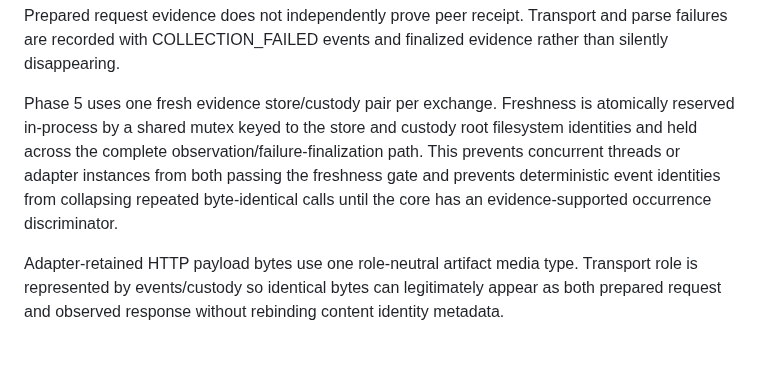
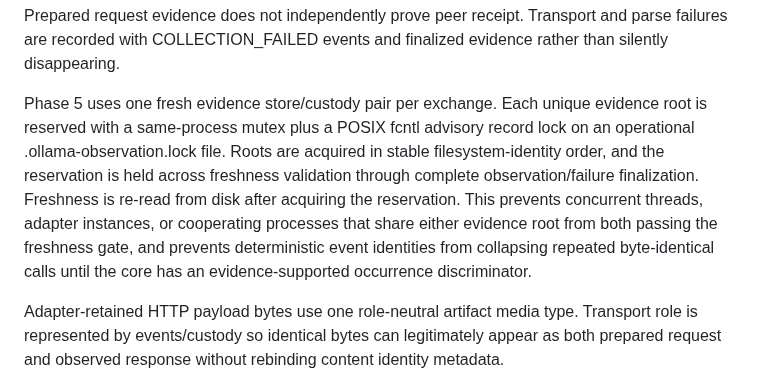
Before and after one commit to QSOLKCB/PROVENANCE, a Markdown page: ARCHITECTURE.md, the part around the change. GitHub-like rendering; blank space fills up the shorter version.

Commit message:
Document cross-process Ollama reservation invariant

```diff
--- a/ARCHITECTURE.md
+++ b/ARCHITECTURE.md
@@ -854,7 +854,7 @@ The transport boundary is enforced by an adapter-owned urllib opener with enviro
 
 Prepared request evidence does not independently prove peer receipt. Transport and parse failures are recorded with COLLECTION_FAILED events and finalized evidence rather than silently disappearing.
 
-Phase 5 uses one fresh evidence store/custody pair per exchange. Freshness is atomically reserved in-process by a shared mutex keyed to the store and custody root filesystem identities and held across the complete observation/failure-finalization path. This prevents concurrent threads or adapter instances from both passing the freshness gate and prevents deterministic event identities from collapsing repeated byte-identical calls until the core has an evidence-supported occurrence discriminator.
+Phase 5 uses one fresh evidence store/custody pair per exchange. Each unique evidence root is reserved with a same-process mutex plus a POSIX fcntl advisory record lock on an operational .ollama-observation.lock file. Roots are acquired in stable filesystem-identity order, and the reservation is held across freshness validation through complete observation/failure finalization. Freshness is re-read from disk after acquiring the reservation. This prevents concurrent threads, adapter instances, or cooperating processes that share either evidence root from both passing the freshness gate, and prevents deterministic event identities from collapsing repeated byte-identical calls until the core has an evidence-supported occurrence discriminator.
 
 Adapter-retained HTTP payload bytes use one role-neutral artifact media type. Transport role is represented by events/custody so identical bytes can legitimately appear as both prepared request and observed response without rebinding content identity metadata.
 
```
